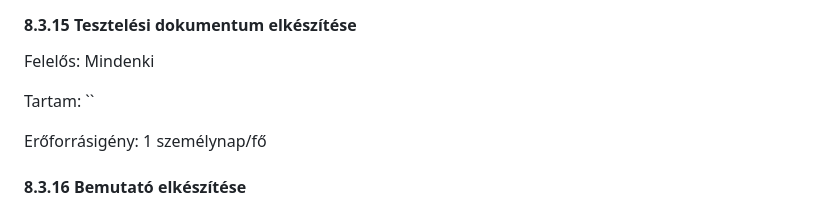
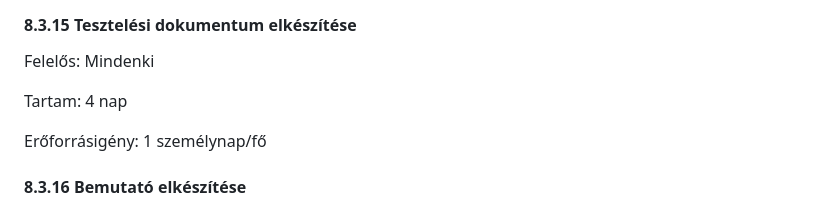
Before and after one commit to makoadampeter/vonatprojekt, a Markdown page: Vonat_projektterv.md, the part around the change. Drawn GitHub-style.

Commit message:
Tesztelési dokumentum elkészítésére adott időtartam kitöltése

```diff
--- a/Vonat_projektterv.md
+++ b/Vonat_projektterv.md
@@ -380,7 +380,7 @@ Erőforrásigény:  3 személynap
 
 Felelős: Mindenki
 
-Tartam:  ``
+Tartam:  4 nap
 
 Erőforrásigény:  1 személynap/fő
 
```
